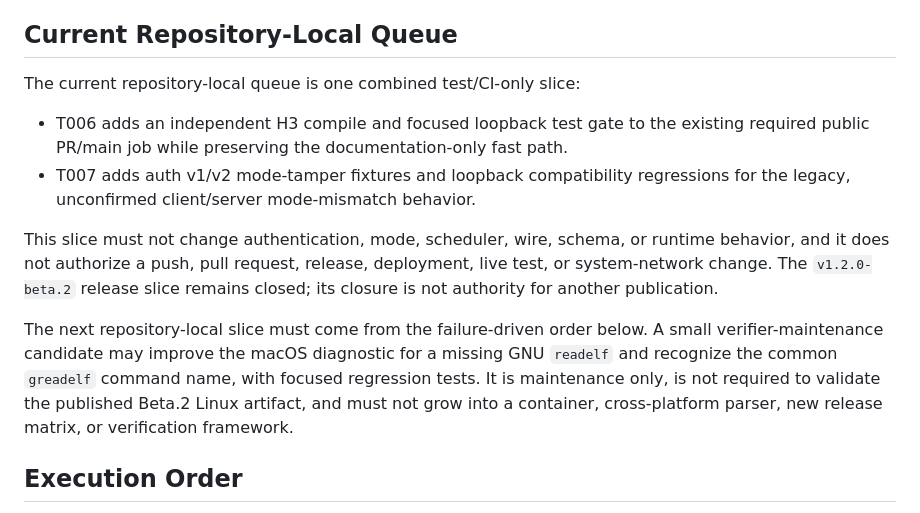
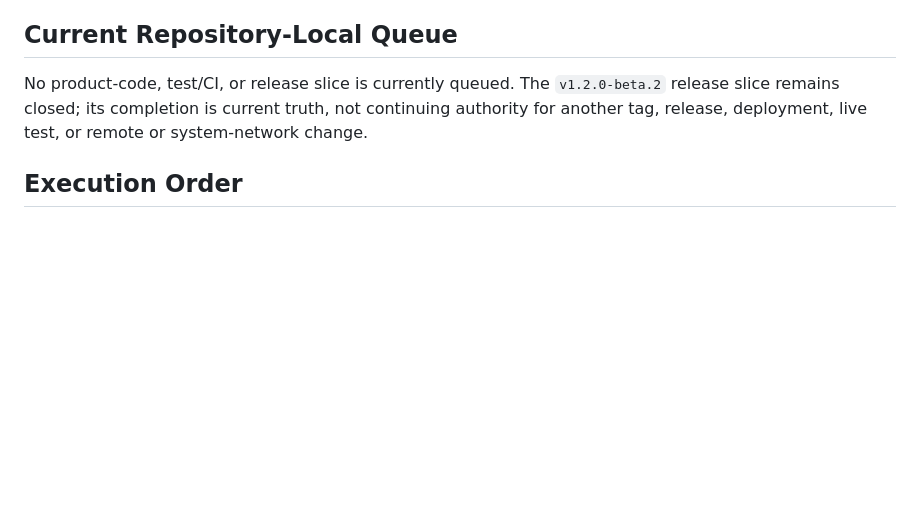
Before and after one commit to ilhaformosa/maverick, a Markdown page: ROADMAP.md, the part around the change. Rendered like a GitHub page; blank space fills up the shorter version.

Commit message:
chore: close T006 and T007 queue

```diff
--- a/ROADMAP.md
+++ b/ROADMAP.md
@@ -17,25 +17,10 @@ adopted nor automatically rejected.
 
 ## Current Repository-Local Queue
 
-The current repository-local queue is one combined test/CI-only slice:
-
-- T006 adds an independent H3 compile and focused loopback test gate to the
-  existing required public PR/main job while preserving the documentation-only
-  fast path.
-- T007 adds auth v1/v2 mode-tamper fixtures and loopback compatibility
-  regressions for the legacy, unconfirmed client/server mode-mismatch behavior.
-
-This slice must not change authentication, mode, scheduler, wire, schema, or
-runtime behavior, and it does not authorize a push, pull request, release,
-deployment, live test, or system-network change. The `v1.2.0-beta.2` release
-slice remains closed; its closure is not authority for another publication.
-
-The next repository-local slice must come from the failure-driven order below.
-A small verifier-maintenance candidate may improve the macOS diagnostic for a
-missing GNU `readelf` and recognize the common `greadelf` command name, with
-focused regression tests. It is maintenance only, is not required to validate
-the published Beta.2 Linux artifact, and must not grow into a container,
-cross-platform parser, new release matrix, or verification framework.
+No product-code, test/CI, or release slice is currently queued. The
+`v1.2.0-beta.2` release slice remains closed; its completion is current truth,
+not continuing authority for another tag, release, deployment, live test, or
+remote or system-network change.
 
 ## Execution Order
 
```
